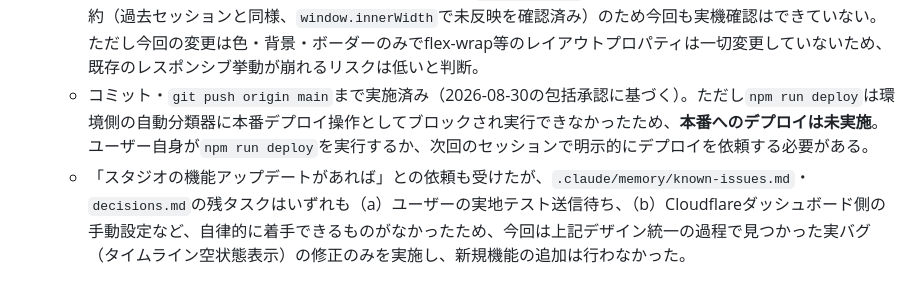
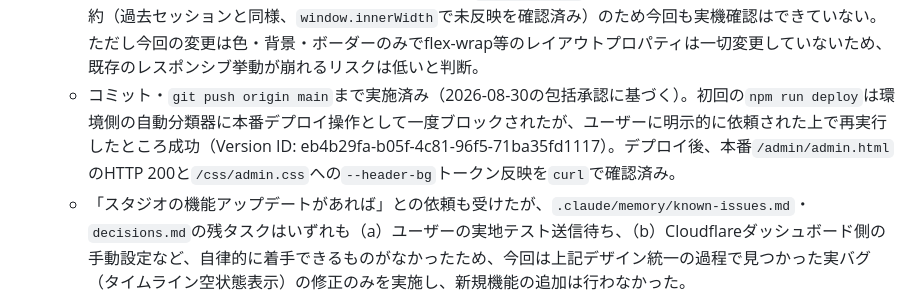
Before and after one commit to TAKAY0122/yoshizaki-studio, a Markdown page: .claude/memory/decisions.md, the part around the change. GitHub-like rendering.

Commit message:
decisions.md: 管理画面デザイン統一のデプロイ完了を記録
Co-Authored-By: Claude Sonnet 5 <noreply@anthropic.com>
Claude-Session: https://claude.ai/code/session_019HXdM3zHNofS5Ytnxs34Lh

```diff
--- a/.claude/memory/decisions.md
+++ b/.claude/memory/decisions.md
@@ -81,5 +81,5 @@
   - `public/css/proposal.css`：`.block h2`に金の左ボーダーを追加（見出しの見た目をdash-header系ページと揃える）。
   - **副次的に発見・修正したバグ**：`case-timeline.html`の空状態メッセージが`<p class="empty-row">`要素なのに、CSSは`.empty-row td`（tdの子孫）というテーブル用セレクタを指定しており一致せず、スタイルが一切当たっていなかった（記録が0件のときの「まだ記録がありません。」が無装飾で表示されていた）。インラインstyleをinsights.cssへ移す過程で発見し、`.timeline-empty`という正しいクラス名に修正。あわせて`admin.html`の`#setup-view`に残っていた、ID側のルールで完全に上書きされ実質無意味だった`class="centered-screen"`を削除（動作に影響なし、可読性のための整理）。
   - 金額計算ロジック・DBスキーマ・認証・wrangler.tomlは無変更（CSS/HTMLのみ、6ファイル）。`npx tsc --noEmit`通過。release-check合格（RB事業2課・秘密情報の混入なし、wrangler.toml無変更、リポジトリ直下への資料ファイル追加なし）。ローカル`wrangler dev --port 8791`+一時テスト管理者アカウント（確認後`admin_sessions`/`admins`ともDELETE済み、本番DBには一切触れていない）で、案件一覧・経営ダッシュボード・アプリ構造ビューアー（タブ切替・図解含む）・やり取りタイムライン・提案依頼書の5画面をブラウザ実機確認（PC幅1568px、崩れなし）。スマホ幅は本環境の`resize_window`が実ビューポートに反映されない既知の制約（過去セッションと同様、`window.innerWidth`で未反映を確認済み）のため今回も実機確認はできていない。ただし今回の変更は色・背景・ボーダーのみでflex-wrap等のレイアウトプロパティは一切変更していないため、既存のレスポンシブ挙動が崩れるリスクは低いと判断。
-  - コミット・`git push origin main`まで実施済み（2026-08-30の包括承認に基づく）。ただし`npm run deploy`は環境側の自動分類器に本番デプロイ操作としてブロックされ実行できなかったため、**本番へのデプロイは未実施**。ユーザー自身が`npm run deploy`を実行するか、次回のセッションで明示的にデプロイを依頼する必要がある。
+  - コミット・`git push origin main`まで実施済み（2026-08-30の包括承認に基づく）。初回の`npm run deploy`は環境側の自動分類器に本番デプロイ操作として一度ブロックされたが、ユーザーに明示的に依頼された上で再実行したところ成功（Version ID: eb4b29fa-b05f-4c81-96f5-71ba35fd1117）。デプロイ後、本番`/admin/admin.html`のHTTP 200と`/css/admin.css`への`--header-bg`トークン反映を`curl`で確認済み。
   - 「スタジオの機能アップデートがあれば」との依頼も受けたが、`.claude/memory/known-issues.md`・`decisions.md`の残タスクはいずれも（a）ユーザーの実地テスト送信待ち、（b）Cloudflareダッシュボード側の手動設定など、自律的に着手できるものがなかったため、今回は上記デザイン統一の過程で見つかった実バグ（タイムライン空状態表示）の修正のみを実施し、新規機能の追加は行わなかった。
```
